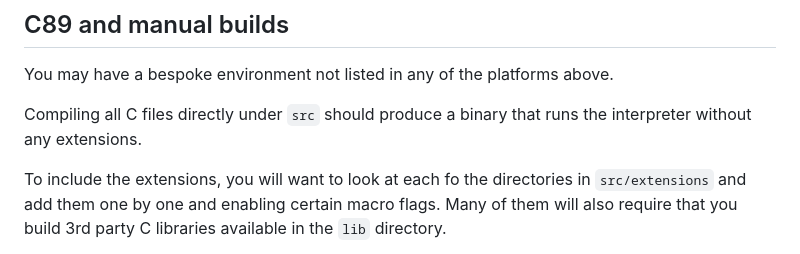
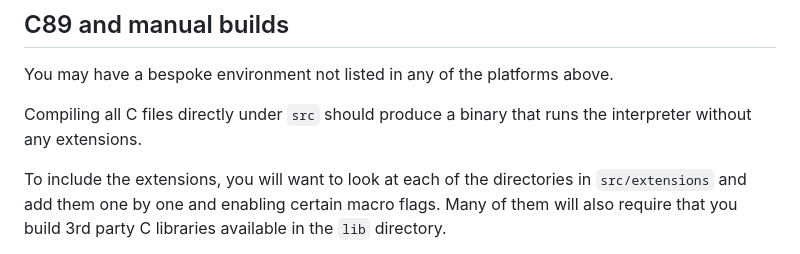
Before and after one commit to mtots/mtots, a Markdown page: README.md, the part around the change. GitHub-like rendering.

Commit message:
Update README.md (typo)

```diff
--- a/README.md
+++ b/README.md
@@ -170,7 +170,7 @@ You may have a bespoke environment not listed in any of the platforms above.
 Compiling all C files directly under `src` should produce a binary that runs
 the interpreter without any extensions.
 
-To include the extensions, you will want to look at each fo the directories
+To include the extensions, you will want to look at each of the directories
 in `src/extensions` and add them one by one and enabling certain macro flags.
 Many of them will also require that you build 3rd party C libraries available
 in the `lib` directory.
```
